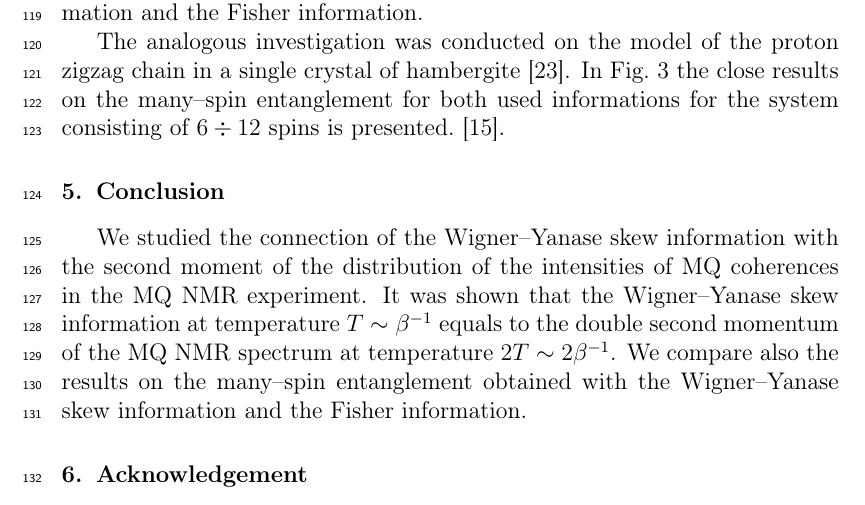
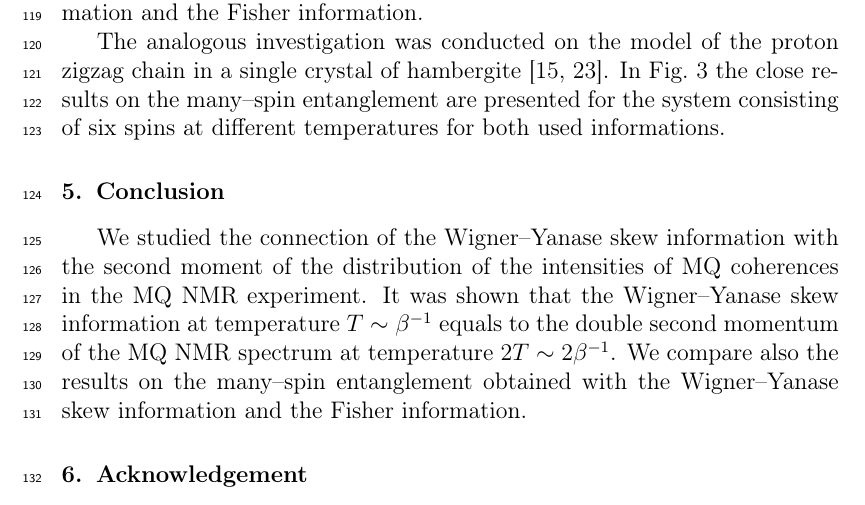
Before and after one commit to kephircheek/Multiple-quantum-NMR-in-solids-as-a-method-of-a-determination-of-Wigner-Yanase-skew-information, a LaTeX paper (manuscript.tex): part of page 9 of 10, cut so that both start at the same text. Compiled offline with pdfLaTeX.

Commit message:
Fix typos

```diff
--- a/manuscript.tex
+++ b/manuscript.tex
@@ -407,8 +407,8 @@ In Fig.~(\ref{fig:2}) the dependence of the number of entangled spins on the inv
 Fig.~(\ref{fig:2}) demonstrates that the number of the entangled spins increases when the temperature decreases both for the Wigner--Yanase information and the Fisher information.
 
 
-The analogous investigation was conducted on the model of the proton zigzag chain in a single crystal of hambergite~\cite{23}.
-In Fig.~\ref{fig:3} the close results on the many--spin entanglement for both used informations for the system consisting of $6\div 12$ spins is presented.~\cite{15}.
+The analogous investigation was conducted on the model of the proton zigzag chain in a single crystal of hambergite~\cite{15,23}.
+In Fig.~\ref{fig:3} the close results on the many--spin entanglement are presented for the system consisting of six spins at different temperatures for both used informations.
 
 
 \section{Conclusion}
```
